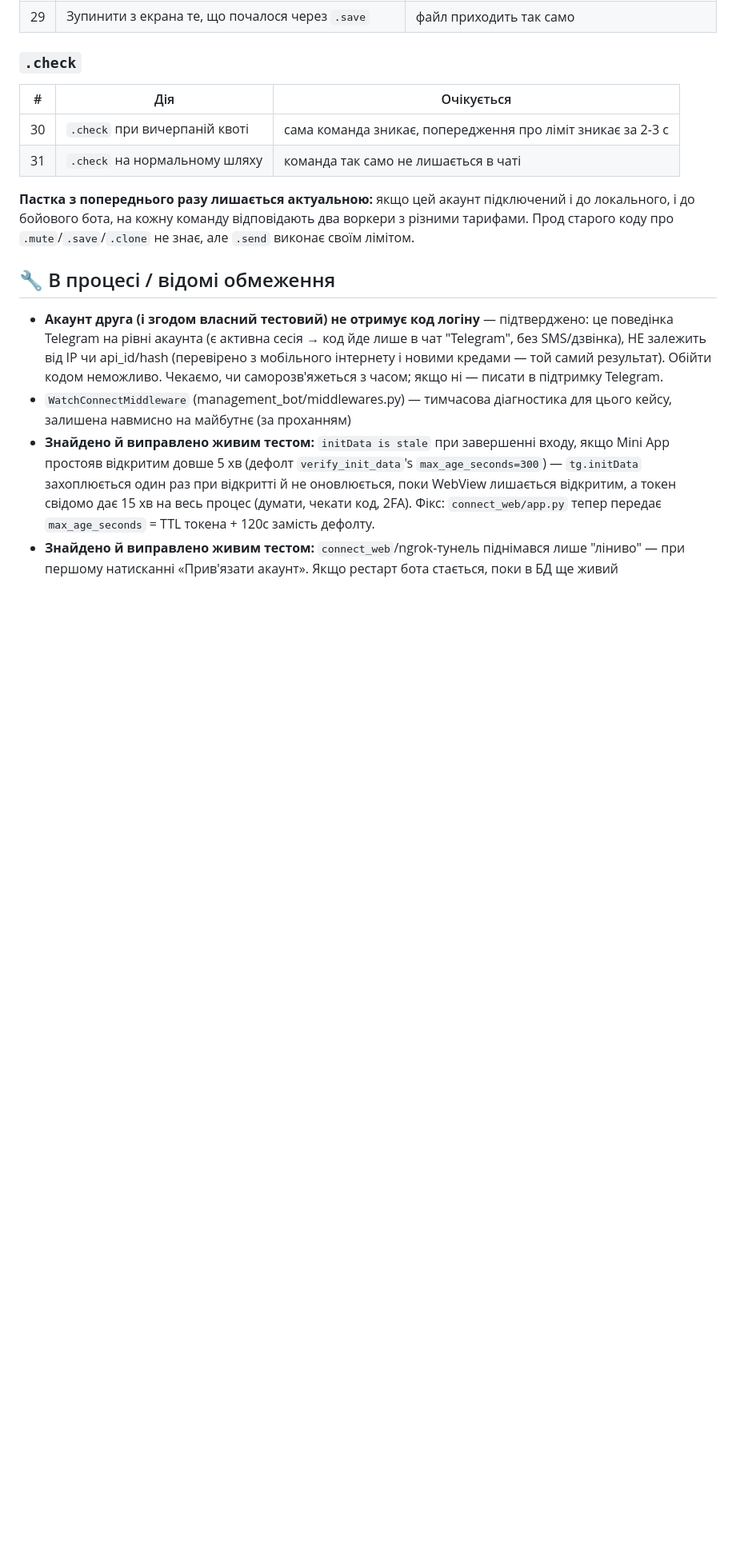
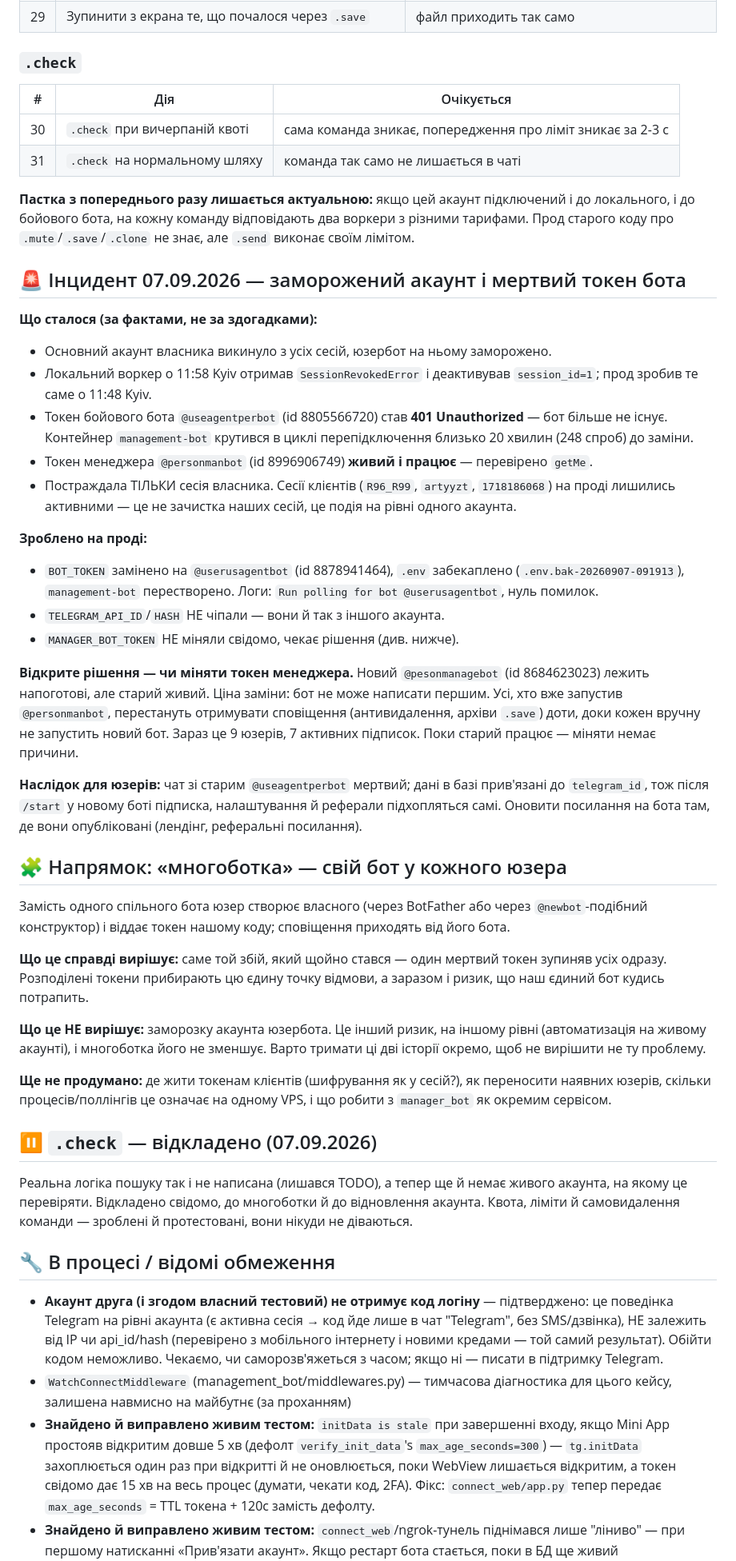
Before and after one commit to FixerHack/usertgbot, a Markdown page: TASKS.md, the part around the change. Shown at 80% size. GitHub-like rendering; blank space fills up the shorter version.

Commit message:
docs(tasks): record the account freeze, the token swap, and the multi-bot direction
Co-Authored-By: Claude Opus 5 <noreply@anthropic.com>

```diff
--- a/TASKS.md
+++ b/TASKS.md
@@ -590,6 +590,67 @@ Premium — 10 на годину. Стеля ковзна, звільняєть
 два воркери з різними тарифами. Прод старого коду про `.mute`/`.save`/`.clone`
 не знає, але `.send` виконає своїм лімітом.
 
+## 🚨 Інцидент 07.09.2026 — заморожений акаунт і мертвий токен бота
+
+**Що сталося (за фактами, не за здогадками):**
+
+- Основний акаунт власника викинуло з усіх сесій, юзербот на ньому заморожено.
+- Локальний воркер о 11:58 Kyiv отримав `SessionRevokedError` і деактивував
+  `session_id=1`; прод зробив те саме о 11:48 Kyiv.
+- Токен бойового бота `@useagentperbot` (id 8805566720) став **401
+  Unauthorized** — бот більше не існує. Контейнер `management-bot` крутився в
+  циклі перепідключення близько 20 хвилин (248 спроб) до заміни.
+- Токен менеджера `@personmanbot` (id 8996906749) **живий і працює** —
+  перевірено `getMe`.
+- Постраждала ТІЛЬКИ сесія власника. Сесії клієнтів (`R96_R99`, `artyyzt`,
+  `1718186068`) на проді лишились активними — це не зачистка наших сесій, це
+  подія на рівні одного акаунта.
+
+**Зроблено на проді:**
+
+- `BOT_TOKEN` замінено на `@userusagentbot` (id 8878941464), `.env`
+  забекаплено (`.env.bak-20260907-091913`), `management-bot` перестворено.
+  Логи: `Run polling for bot @userusagentbot`, нуль помилок.
+- `TELEGRAM_API_ID`/`HASH` НЕ чіпали — вони й так з іншого акаунта.
+- `MANAGER_BOT_TOKEN` НЕ міняли свідомо, чекає рішення (див. нижче).
+
+**Відкрите рішення — чи міняти токен менеджера.**
+Новий `@pesonmanagebot` (id 8684623023) лежить напоготові, але старий живий.
+Ціна заміни: бот не може написати першим. Усі, хто вже запустив
+`@personmanbot`, перестануть отримувати сповіщення (антивидалення, архіви
+`.save`) доти, доки кожен вручну не запустить новий бот. Зараз це 9 юзерів,
+7 активних підписок. Поки старий працює — міняти немає причини.
+
+**Наслідок для юзерів:** чат зі старим `@useagentperbot` мертвий; дані в базі
+прив'язані до `telegram_id`, тож після `/start` у новому боті підписка,
+налаштування й реферали підхопляться самі. Оновити посилання на бота там, де
+вони опубліковані (лендінг, реферальні посилання).
+
+## 🧩 Напрямок: «многоботка» — свій бот у кожного юзера
+
+Замість одного спільного бота юзер створює власного (через BotFather або
+через `@newbot`-подібний конструктор) і віддає токен нашому коду; сповіщення
+приходять від його бота.
+
+**Що це справді вирішує:** саме той збій, який щойно стався — один мертвий
+токен зупиняв усіх одразу. Розподілені токени прибирають цю єдину точку
+відмови, а заразом і ризик, що наш єдиний бот кудись потрапить.
+
+**Що це НЕ вирішує:** заморозку акаунта юзербота. Це інший ризик, на іншому
+рівні (автоматизація на живому акаунті), і многоботка його не зменшує. Варто
+тримати ці дві історії окремо, щоб не вирішити не ту проблему.
+
+**Ще не продумано:** де жити токенам клієнтів (шифрування як у сесій?), як
+переносити наявних юзерів, скільки процесів/поллінгів це означає на одному
+VPS, і що робити з `manager_bot` як окремим сервісом.
+
+## ⏸ `.check` — відкладено (07.09.2026)
+
+Реальна логіка пошуку так і не написана (лишався TODO), а тепер ще й немає
+живого акаунта, на якому це перевіряти. Відкладено свідомо, до многоботки й
+до відновлення акаунта. Квота, ліміти й самовидалення команди — зроблені й
+протестовані, вони нікуди не діваються.
+
 ## 🔧 В процесі / відомі обмеження
 
 - **Акаунт друга (і згодом власний тестовий) не отримує код логіну** —
```
